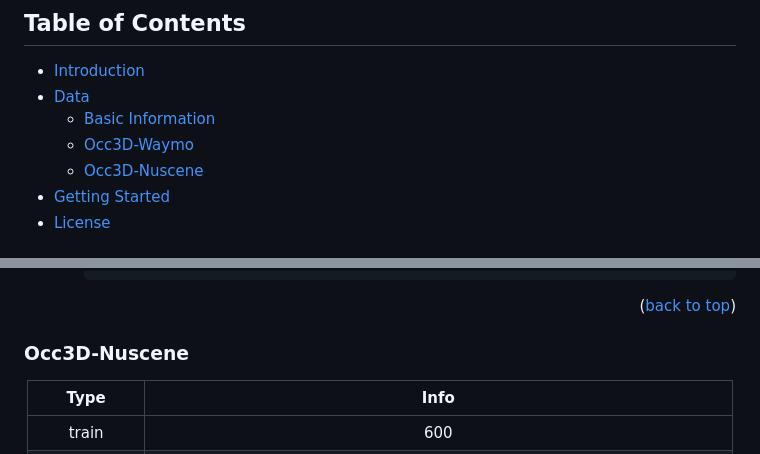
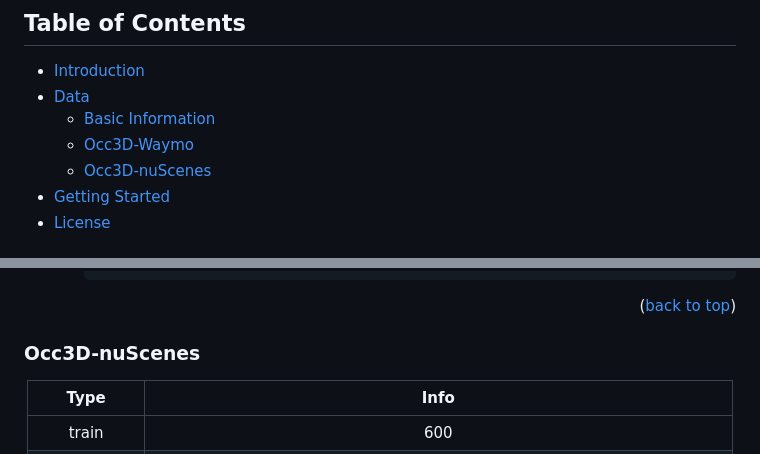
Before and after one commit to Tsinghua-MARS-Lab/Occ3D, a Markdown page: README.md, 2 parts joined by grey strips. Rendered like a GitHub page.

```diff
--- a/README.md
+++ b/README.md
@@ -19,7 +19,7 @@
   - [Data](#data)
     - [Basic Information](#basic-information)
     - [Occ3D-Waymo](#occ3d-waymo)
-    - [Occ3D-Nuscene](#occ3d-nuscene)
+    - [Occ3D-nuScenes](#occ3d-nuScenes)
   - [Getting Started](#getting-started)
   - [License](#license)
 
@@ -121,7 +121,7 @@ Figure 1. Semantic labels (left), visibility masks in the LiDAR (middle) and the
 
 
 
-### Occ3D-Nuscene
+### Occ3D-nuScenes
 <div align="center">
 
 | Type |  Info |
```
